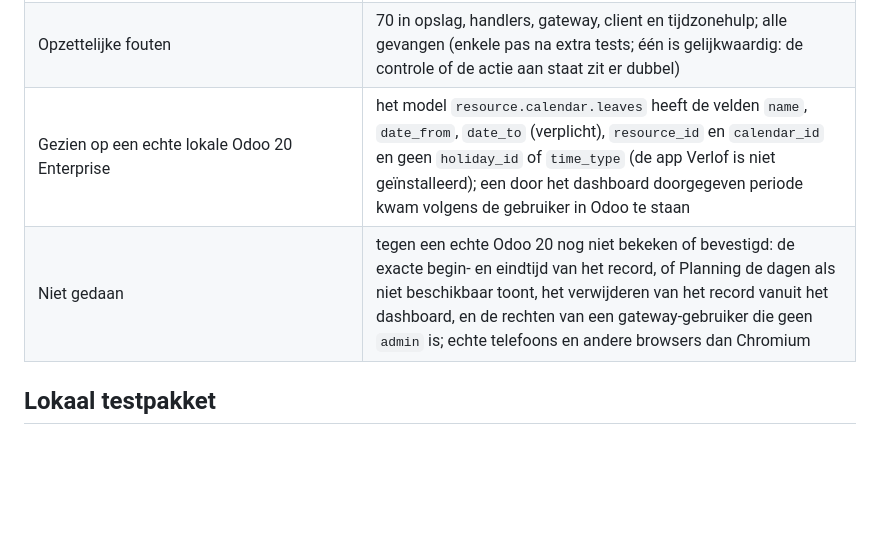
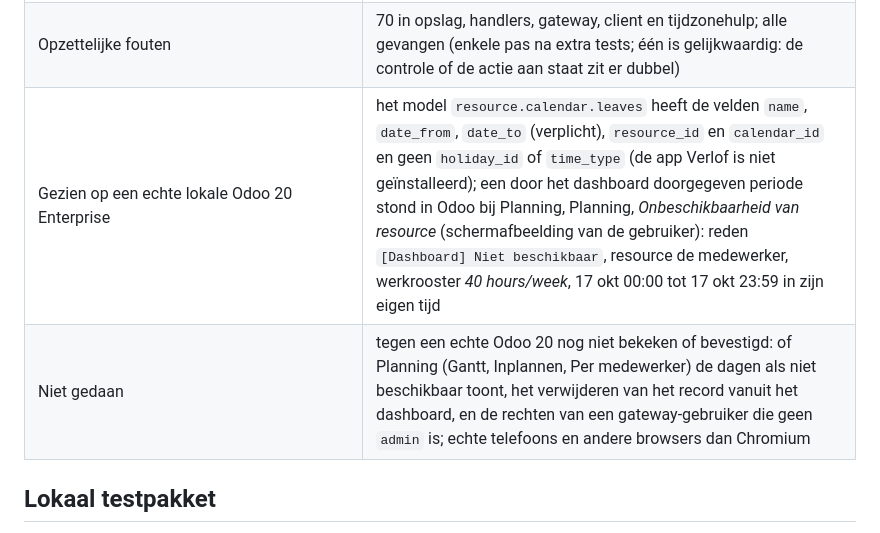
Before and after one commit to zlbinstallaties/helloelo, a Markdown page: docs/verification.md, the part around the change. GitHub-like rendering; blank space fills up the shorter version.

```diff
--- a/docs/verification.md
+++ b/docs/verification.md
@@ -158,8 +158,8 @@ gebruikt dit voor de knop **Planningsrollen** bij een monteur die aan een Odoo-m
 | Client (`scripts/test-odoo-client.mjs`, 36 tests) | één `create`, één `unlink`, één vaste lezing; alleen de vaste velden; vreemde waarden voor het verzenden geweigerd; de uitkomst van een mislukking juist (geweigerd of onzeker) |
 | Chromium met echte processen en de demo-Odoo (18 controles) | een periode wordt **In Odoo** met precies één record `[Dashboard] Niet beschikbaar: ...` voor de resource van de medewerker, van 00:00:00 tot 23:59:59 Nederlandse tijd en zonder ander veld; de planner ziet het ook; een medewerker of Odoo-record meesturen: 400; verwijderen doet precies één `UNLINK`; een monteur die in de demo-Odoo geen medewerker is, krijgt "Niet in Odoo gekomen" met de reden, een werkende opnieuw-knop, niets nieuws in Odoo en bij verwijderen geen vraag aan Odoo; geen browserfouten |
 | Opzettelijke fouten | 70 in opslag, handlers, gateway, client en tijdzonehulp; alle gevangen (enkele pas na extra tests; één is gelijkwaardig: de controle of de actie aan staat zit er dubbel) |
-| Gezien op een echte lokale Odoo 20 Enterprise | het model `resource.calendar.leaves` heeft de velden `name`, `date_from`, `date_to` (verplicht), `resource_id` en `calendar_id` en geen `holiday_id` of `time_type` (de app Verlof is niet geïnstalleerd); een door het dashboard doorgegeven periode kwam volgens de gebruiker in Odoo te staan |
-| Niet gedaan | tegen een echte Odoo 20 nog niet bekeken of bevestigd: de exacte begin- en eindtijd van het record, of Planning de dagen als niet beschikbaar toont, het verwijderen van het record vanuit het dashboard, en de rechten van een gateway-gebruiker die geen `admin` is; echte telefoons en andere browsers dan Chromium |
+| Gezien op een echte lokale Odoo 20 Enterprise | het model `resource.calendar.leaves` heeft de velden `name`, `date_from`, `date_to` (verplicht), `resource_id` en `calendar_id` en geen `holiday_id` of `time_type` (de app Verlof is niet geïnstalleerd); een door het dashboard doorgegeven periode stond in Odoo bij Planning, Planning, *Onbeschikbaarheid van resource* (schermafbeelding van de gebruiker): reden `[Dashboard] Niet beschikbaar`, resource de medewerker, werkrooster *40 hours/week*, 17 okt 00:00 tot 17 okt 23:59 in zijn eigen tijd |
+| Niet gedaan | tegen een echte Odoo 20 nog niet bekeken of bevestigd: of Planning (Gantt, Inplannen, Per medewerker) de dagen als niet beschikbaar toont, het verwijderen van het record vanuit het dashboard, en de rechten van een gateway-gebruiker die geen `admin` is; echte telefoons en andere browsers dan Chromium |
 
 ## Lokaal testpakket
 
```
Also changed, not shown: docs/lokaal-testen.md (+3 -4 lines).
